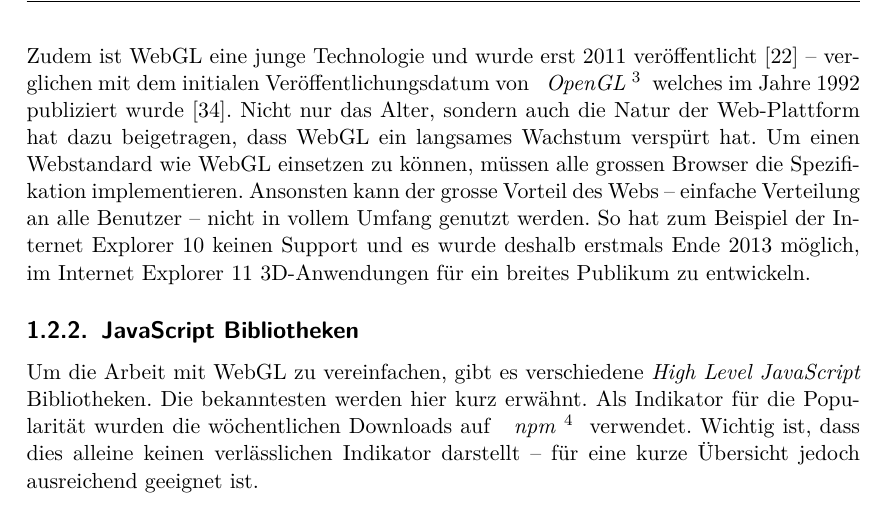
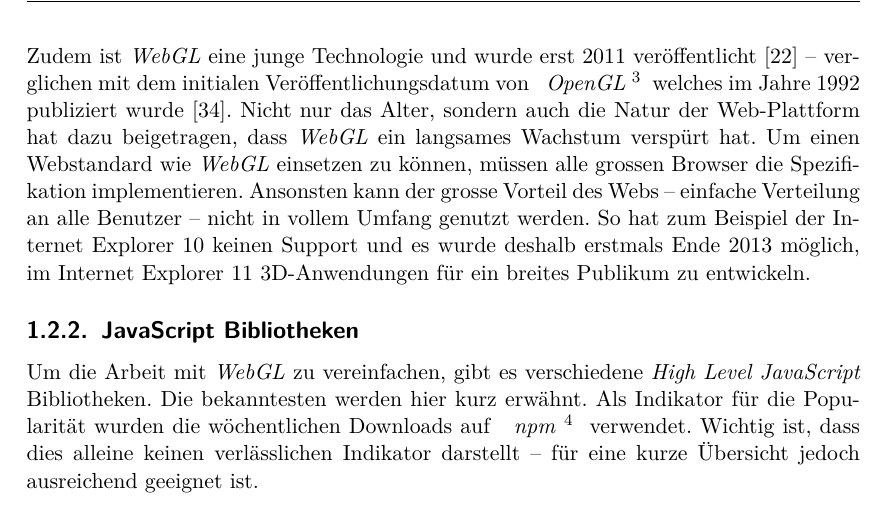
Before and after one commit to kreativwebdesign/lode, a LaTeX document (documentation/report/doc.tex, which reads documentation/report/parts/einleitung.tex): part of page 11 of 87, cut so that both start at the same text. Compiled offline with pdfLaTeX; a missing bibliography style is replaced by a similar one.

Commit message:
Emphasize

```diff
--- a/documentation/report/parts/einleitung.tex
+++ b/documentation/report/parts/einleitung.tex
@@ -53,11 +53,11 @@ Alternativ zu \e{WebGL} wird zurzeit ein weiterer Standard entwickelt: \e{WebGPU
 Die Unabhängigkeit der Hardware bedeutet, dass Optimierung der Performanz in Web-Anwendungen notwendig ist, um allen Benutzern ein optimales Erlebnis zu ermöglichen.
 Im Vergleich zu fixen Hardwareanwendungen ist es realistisch, dass eine Web-Anwendung sowohl auf einem leistungsfähigen Desktop Computer als auch auf einem günstigen Mobilgerät verwendet wird.
 
-Zudem ist WebGL eine junge Technologie und wurde erst 2011 veröffentlicht \cite{webGl1Spec} – verglichen mit dem initialen Veröffentlichungsdatum von \fgls{OpenGL}{Spezifikation einer Programmierschnittstelle zur Entwicklung von 2D- und 3D-Grafikanwendungen} welches im Jahre 1992 publiziert wurde \cite{openGlSpec}.
-Nicht nur das Alter, sondern auch die Natur der Web-Plattform hat dazu beigetragen, dass WebGL ein langsames Wachstum verspürt hat. Um einen Webstandard wie WebGL einsetzen zu können, müssen alle grossen Browser die Spezifikation implementieren. Ansonsten kann der grosse Vorteil des Webs – einfache Verteilung an alle Benutzer – nicht in vollem Umfang genutzt werden. So hat zum Beispiel der Internet Explorer 10 keinen Support und es wurde deshalb erstmals Ende 2013 möglich, im Internet Explorer 11 3D-Anwendungen für ein breites Publikum zu entwickeln.
+Zudem ist \e{WebGL} eine junge Technologie und wurde erst 2011 veröffentlicht \cite{webGl1Spec} – verglichen mit dem initialen Veröffentlichungsdatum von \fgls{OpenGL}{Spezifikation einer Programmierschnittstelle zur Entwicklung von 2D- und 3D-Grafikanwendungen} welches im Jahre 1992 publiziert wurde \cite{openGlSpec}.
+Nicht nur das Alter, sondern auch die Natur der Web-Plattform hat dazu beigetragen, dass \e{WebGL} ein langsames Wachstum verspürt hat. Um einen Webstandard wie \e{WebGL} einsetzen zu können, müssen alle grossen Browser die Spezifikation implementieren. Ansonsten kann der grosse Vorteil des Webs – einfache Verteilung an alle Benutzer – nicht in vollem Umfang genutzt werden. So hat zum Beispiel der Internet Explorer 10 keinen Support und es wurde deshalb erstmals Ende 2013 möglich, im Internet Explorer 11 3D-Anwendungen für ein breites Publikum zu entwickeln.
 
 \subsection{JavaScript Bibliotheken}
-Um die Arbeit mit WebGL zu vereinfachen, gibt es verschiedene \e{High Level JavaScript} Bibliotheken. Die bekanntesten werden hier kurz erwähnt. Als Indikator für die Popularität wurden die wöchentlichen Downloads auf \fgls{npm}{Node Package Manager, Datenbank von JavaScript Paketen und Paketmanager.} verwendet. Wichtig ist, dass dies alleine keinen verlässlichen Indikator darstellt – für eine kurze Übersicht jedoch ausreichend geeignet ist.
+Um die Arbeit mit \e{WebGL} zu vereinfachen, gibt es verschiedene \e{High Level JavaScript} Bibliotheken. Die bekanntesten werden hier kurz erwähnt. Als Indikator für die Popularität wurden die wöchentlichen Downloads auf \fgls{npm}{Node Package Manager, Datenbank von JavaScript Paketen und Paketmanager.} verwendet. Wichtig ist, dass dies alleine keinen verlässlichen Indikator darstellt – für eine kurze Übersicht jedoch ausreichend geeignet ist.
 
 \paragraph{Three.js}
 \e{Three.js} ist die wohl weitverbreiteste Bibliothek für 3D-Rendering im Web \cite{threeNpmPackage}.
```
